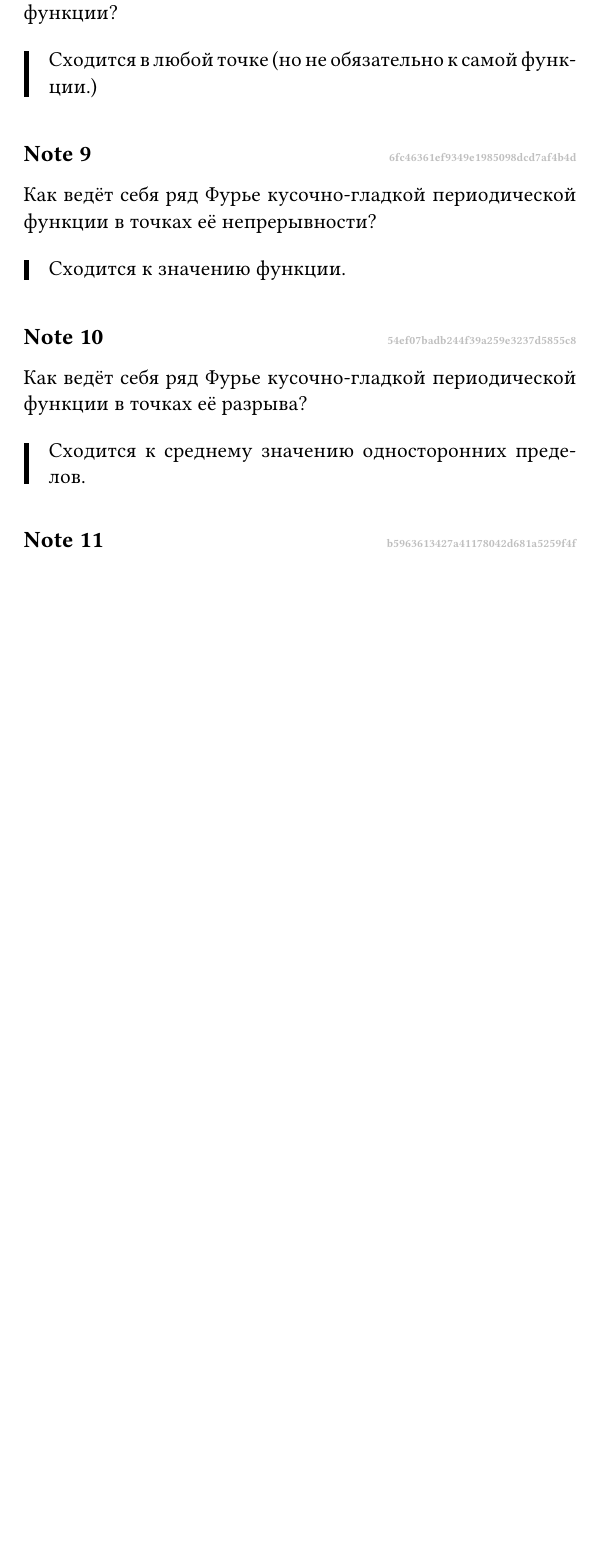
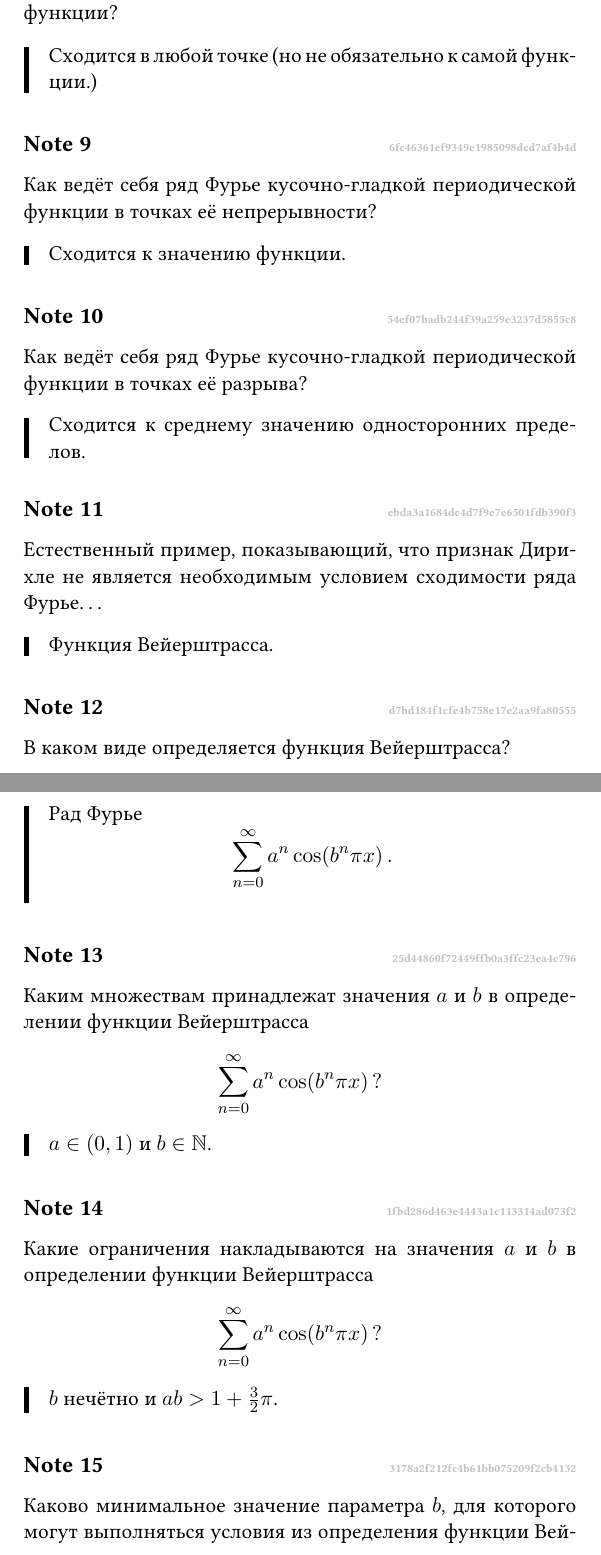
Before and after one commit to fimmind/anki_lectures, a LaTeX document (3-rd_semester/calculus/main.tex): part of page 42 of 60 before the commit and two parts of pages 42 and 43 of 62 after it, the two joined at a grey line, cut so that both start at the same text, the shorter picture padded with empty space. Compiled offline with pdfLaTeX.

Commit message:
Calculus - The Weierstrass function

```diff
--- a/3-rd_semester/calculus/main.tex
+++ b/3-rd_semester/calculus/main.tex
@@ -1523,3 +1523,46 @@
     \end{cloze}
 \end{note}
 
+\begin{note}{ebda3a1684dc4d7f9e7e6501fdb390f3}
+    Естественный пример, показывающий, что признак Дирихле не является необходимым условием сходимости ряда Фурье\ldots
+
+    \begin{cloze}{1}
+        Функция Вейерштрасса.
+    \end{cloze}
+\end{note}
+
+\begin{note}{d7bd184f1cfe4b758e17e2aa9fa80555}
+    В каком виде определяется функция Вейерштрасса?
+
+    \begin{cloze}{1}
+        Рад Фурье
+        \[
+            \sum_{n=0}^{\infty} a^{n} \cos (b^{n} \pi x)\,.
+        \]
+    \end{cloze}
+\end{note}
+
+\begin{note}{25d44860f72449ffb0a3ffc23ea4c796}
+    Каким множествам принадлежат значения \({ a }\) и \({ b }\) в определении функции Вейерштрасса
+    \[
+            \sum_{n=0}^{\infty} a^{n} \cos (b^{n} \pi x)\,?
+    \]
+
+    \begin{cloze}{1}
+        \({ a \in (0, 1) }\) и \({ b \in \mathbb N }\).
+    \end{cloze}
+\end{note}
+
+\begin{note}{1fbd286d463e4443a1c113314ad073f2}
+    Какие ограничения накладываются на значения \({ a }\) и \({ b }\) в определении функции Вейерштрасса
+    \[
+            \sum_{n=0}^{\infty} a^{n} \cos (b^{n} \pi x)\,?
+    \]
+
+    \begin{cloze}{1}
+        \({ b }\) нечётно и \({ ab > 1 + \frac{3}{2} \pi }\).
+    \end{cloze}
+\end{note}
+
+\begin{note}{3178a2f212fc4b61bb075209f2cb4132}
+    Каково минимальное значение параметра \({ b }\), для которого могут выполняться условия из определения функции Вейерштрасса
@@ -1525,0 +1583 @@
+    \end{cloze}
```
Also changed, not shown: 3-rd_semester/calculus/main.pdf, 3-rd_semester/calculus/main.tex (48 more changed lines).
